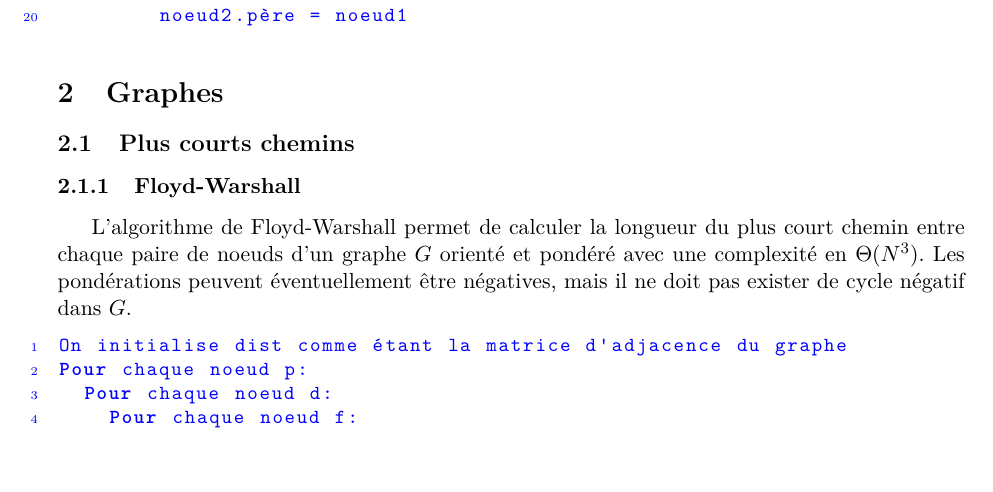
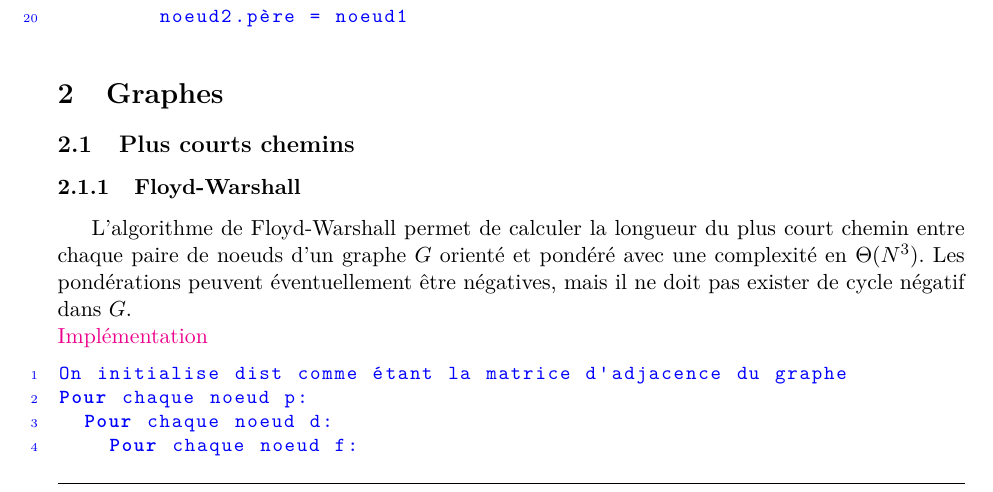
Before and after one commit to AdrienVannson/Algorithmes, a LaTeX document (Algorithmes.tex): part of page 2 of 10, cut so that both start at the same text, the shorter picture padded with empty space. Compiled offline with pdfLaTeX.

Commit message:
Implémentation de Floyd-Warshall

```diff
--- a/Algorithmes.tex
+++ b/Algorithmes.tex
@@ -144,6 +144,7 @@ Fonction unir (noeud1, noeud2) :
 
 L'algorithme de Floyd-Warshall permet de calculer la longueur du plus court chemin entre chaque paire de noeuds d'un graphe \(G\) orienté et pondéré avec une complexité en \(\Theta(N^3)\). Les pondérations peuvent éventuellement être négatives, mais il ne doit pas exister de cycle négatif dans \(G\).
 
+\noindent\href{https://github.com/AdrienVannson/algo-lib/blob/master/include/graphs/algorithms/floyd-warshall.hpp}{Implémentation}
 \begin{lstlisting}
 On initialise dist comme étant la matrice d'adjacence du graphe
 Pour chaque noeud p:
```
